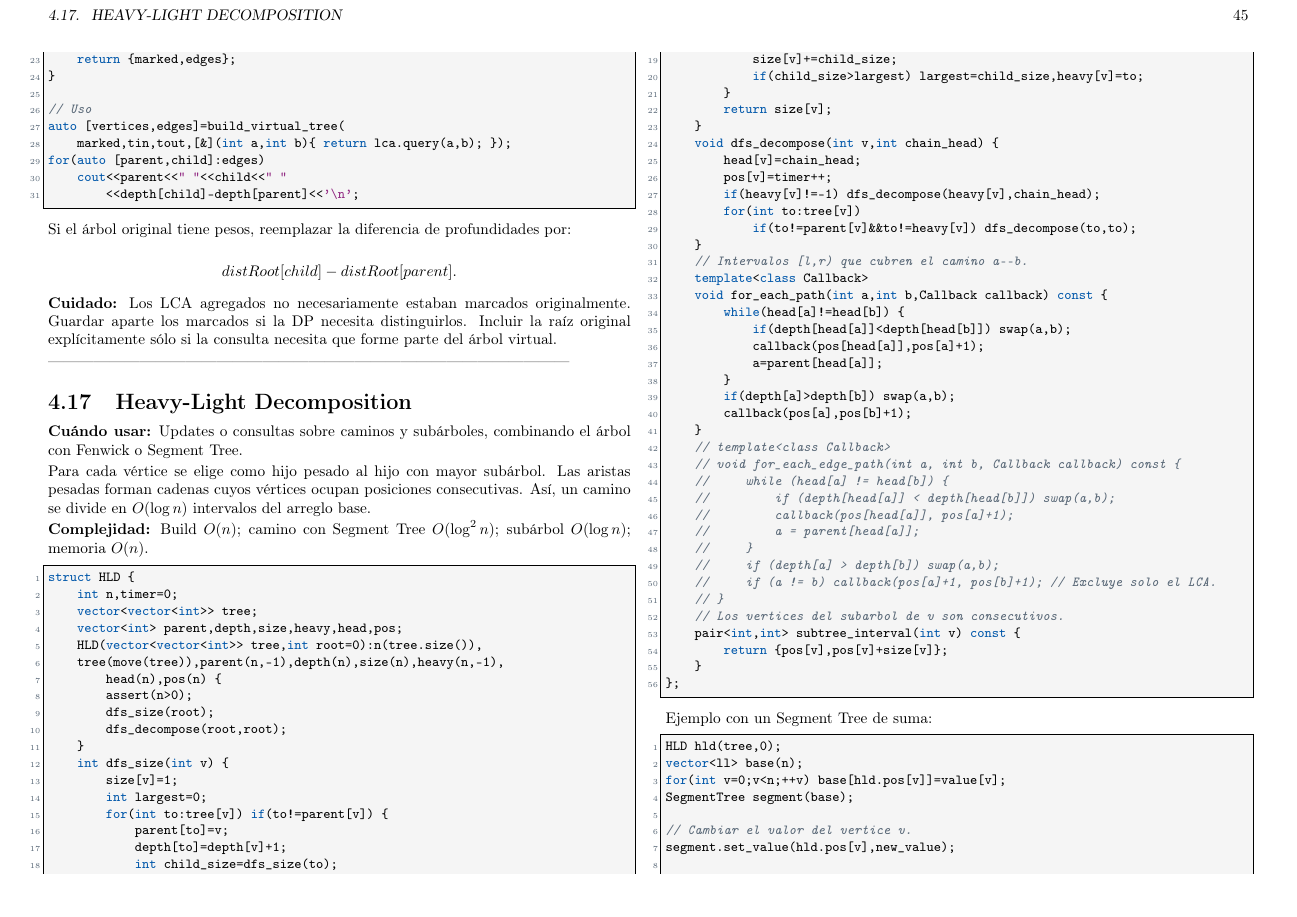
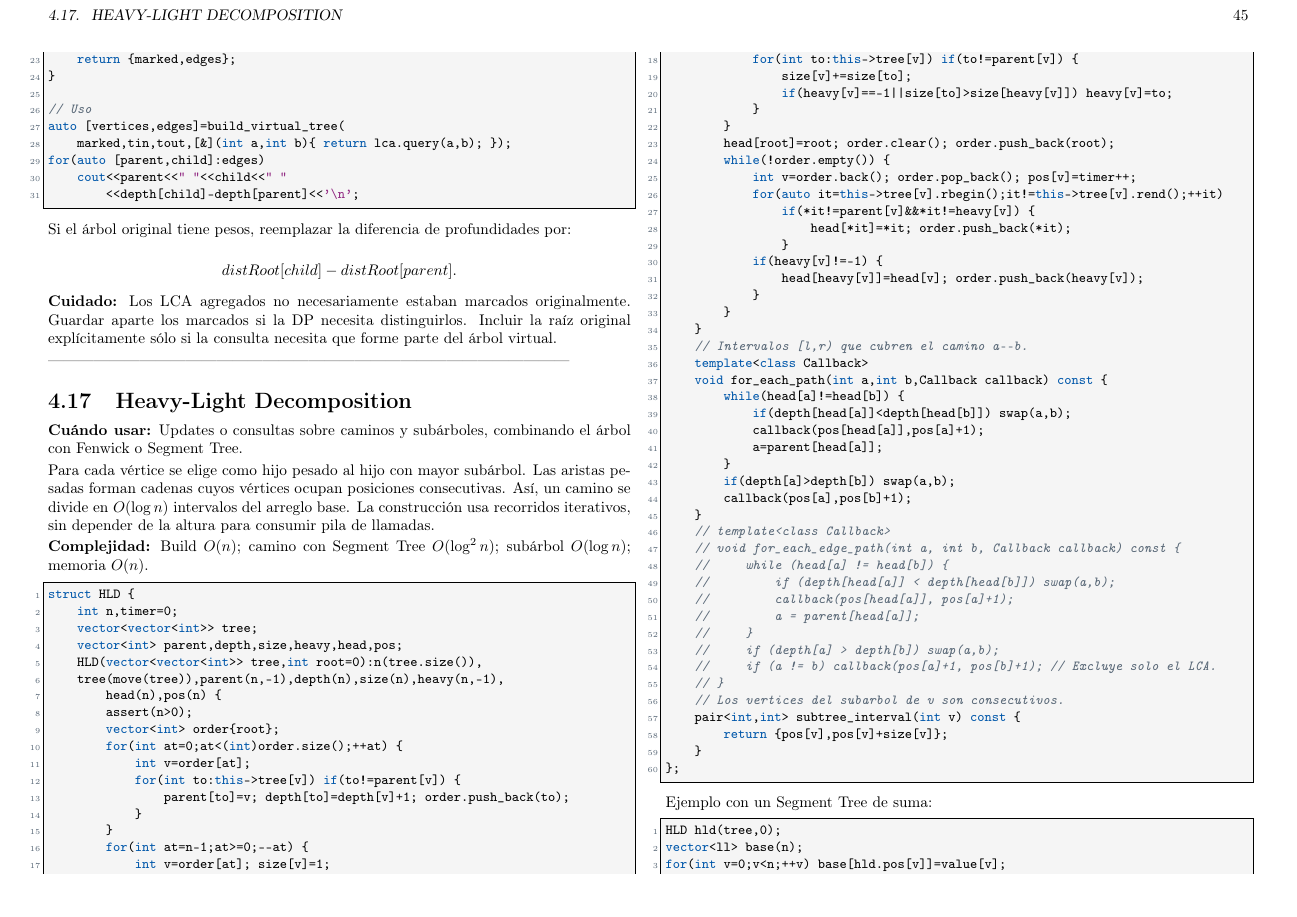
Before and after one commit to matiask400/mcduck-handbook, a LaTeX thesis (main.tex, which reads graphs/heavy_light_decomposition.tex): page 45 of 83. Compiled offline with pdfLaTeX.

Commit message:
fix: construir HLD sin recursión

```diff
--- a/graphs/heavy_light_decomposition.tex
+++ b/graphs/heavy_light_decomposition.tex
@@ -5,6 +5,8 @@ con Fenwick o Segment Tree.}
 Para cada vértice se elige como hijo pesado al hijo con mayor subárbol. Las
 aristas pesadas forman cadenas cuyos vértices ocupan posiciones consecutivas.
 Así, un camino se divide en $O(\log n)$ intervalos del arreglo base.
+La construcción usa recorridos iterativos, sin depender de la altura para
+consumir pila de llamadas.
 
 \complexity{Build $O(n)$; camino con Segment Tree $O(\log^2 n)$; subárbol
 $O(\log n)$; memoria $O(n)$.}
@@ -18,27 +20,31 @@ struct HLD {
     tree(move(tree)),parent(n,-1),depth(n),size(n),heavy(n,-1),
         head(n),pos(n) {
         assert(n>0);
-        dfs_size(root);
-        dfs_decompose(root,root);
-    }
-    int dfs_size(int v) {
-        size[v]=1;
-        int largest=0;
-        for(int to:tree[v]) if(to!=parent[v]) {
-            parent[to]=v;
-            depth[to]=depth[v]+1;
-            int child_size=dfs_size(to);
-            size[v]+=child_size;
-            if(child_size>largest) largest=child_size,heavy[v]=to;
+        vector<int> order{root};
+        for(int at=0;at<(int)order.size();++at) {
+            int v=order[at];
+            for(int to:this->tree[v]) if(to!=parent[v]) {
+                parent[to]=v; depth[to]=depth[v]+1; order.push_back(to);
+            }
         }
-        return size[v];
-    }
-    void dfs_decompose(int v,int chain_head) {
-        head[v]=chain_head;
-        pos[v]=timer++;
-        if(heavy[v]!=-1) dfs_decompose(heavy[v],chain_head);
-        for(int to:tree[v])
-            if(to!=parent[v]&&to!=heavy[v]) dfs_decompose(to,to);
+        for(int at=n-1;at>=0;--at) {
+            int v=order[at]; size[v]=1;
+            for(int to:this->tree[v]) if(to!=parent[v]) {
+                size[v]+=size[to];
+                if(heavy[v]==-1||size[to]>size[heavy[v]]) heavy[v]=to;
+            }
+        }
+        head[root]=root; order.clear(); order.push_back(root);
+        while(!order.empty()) {
+            int v=order.back(); order.pop_back(); pos[v]=timer++;
+            for(auto it=this->tree[v].rbegin();it!=this->tree[v].rend();++it)
+                if(*it!=parent[v]&&*it!=heavy[v]) {
+                    head[*it]=*it; order.push_back(*it);
+                }
+            if(heavy[v]!=-1) {
+                head[heavy[v]]=head[v]; order.push_back(heavy[v]);
+            }
+        }
     }
     // Intervalos [l,r) que cubren el camino a--b.
     template<class Callback>
```
